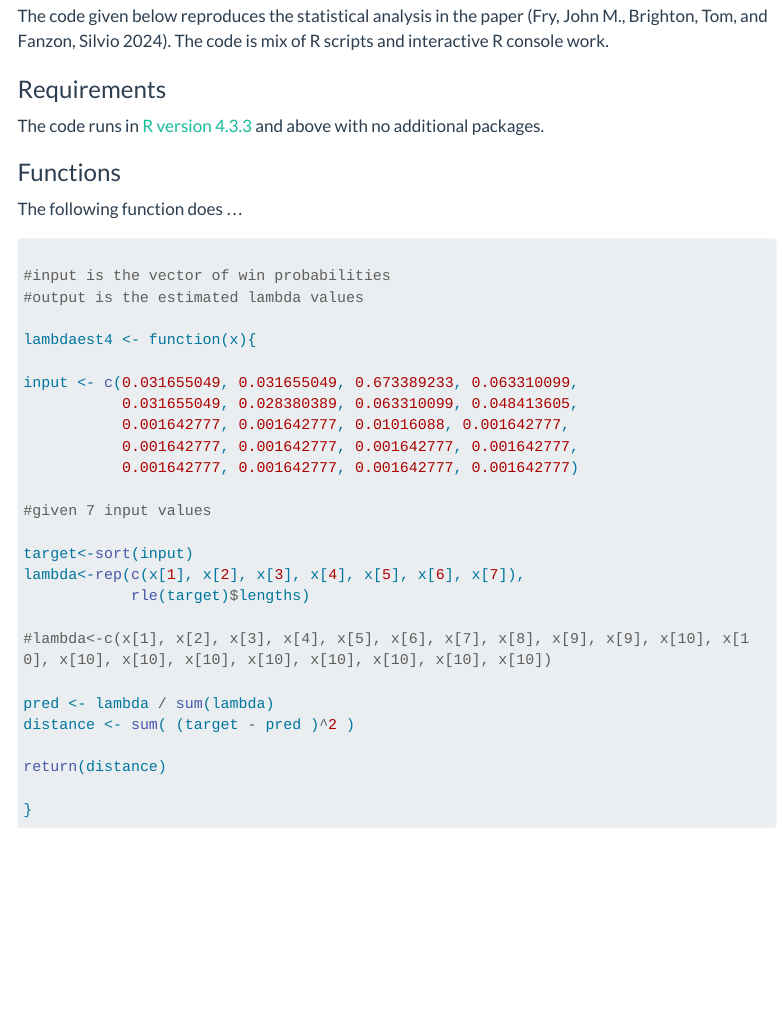
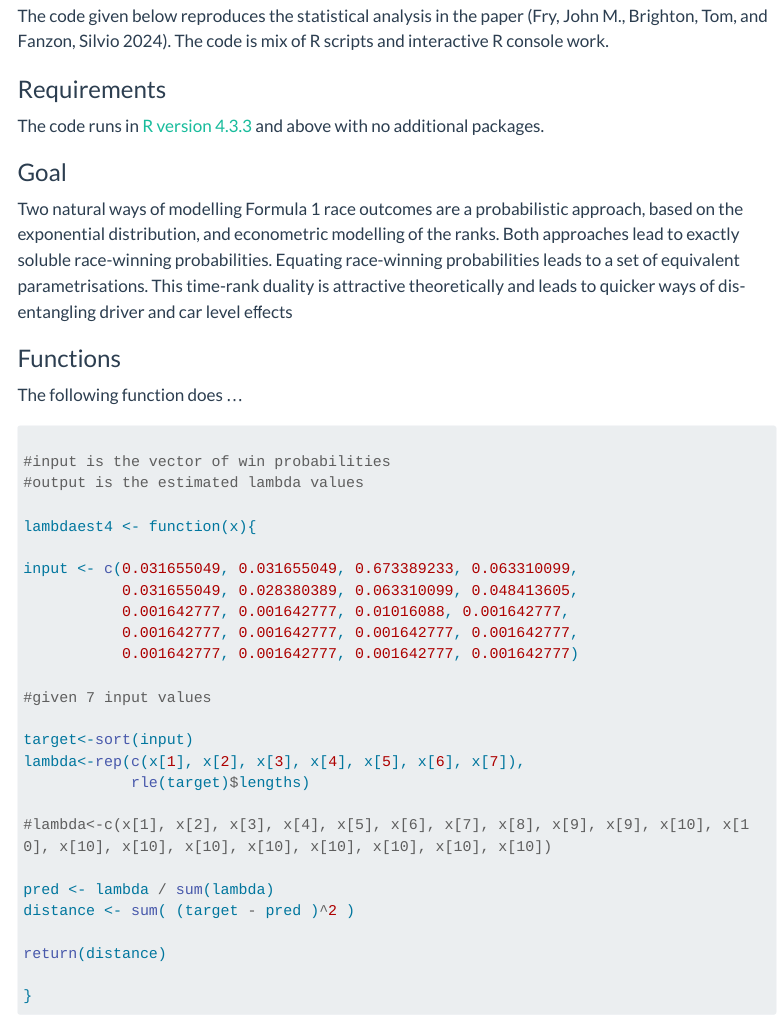
Before and after one commit to sfanzon/F1-Paper-Code, a Quarto document (index.qmd): the page in a window 1100 px wide, from 910 px down. Rendered offline with R 4.5, knitr and Pandoc in place of Quarto, with nearby package versions; menus at the side of the page are left out; long lines of code are wrapped.

Commit message:
Signed-off-by: Silvio Fanzon <silvio.fanzon@gmail.com>

```diff
--- a/index.qmd
+++ b/index.qmd
@@ -62,6 +62,14 @@ the paper [@f1-paper]. The code is mix of R scripts and interactive R console wo
 ### Requirements
 The code runs in [R version 4.3.3](https://www.r-project.org) and above with
 no additional packages.
+
+### Goal
+
+Two natural ways of modelling Formula 1 race outcomes are a probabilistic approach, based on the exponential distribution, and econometric modelling of the ranks.
+Both approaches lead to exactly soluble race-winning probabilities. Equating race-winning probabilities leads to a set of equivalent parametrisations.
+This time-rank duality is attractive theoretically and leads to quicker ways of dis-entangling driver and car level eﬀects
+
+
 
 ### Functions
 
```
Also changed, not shown: docs/search.json, 1 other file.
